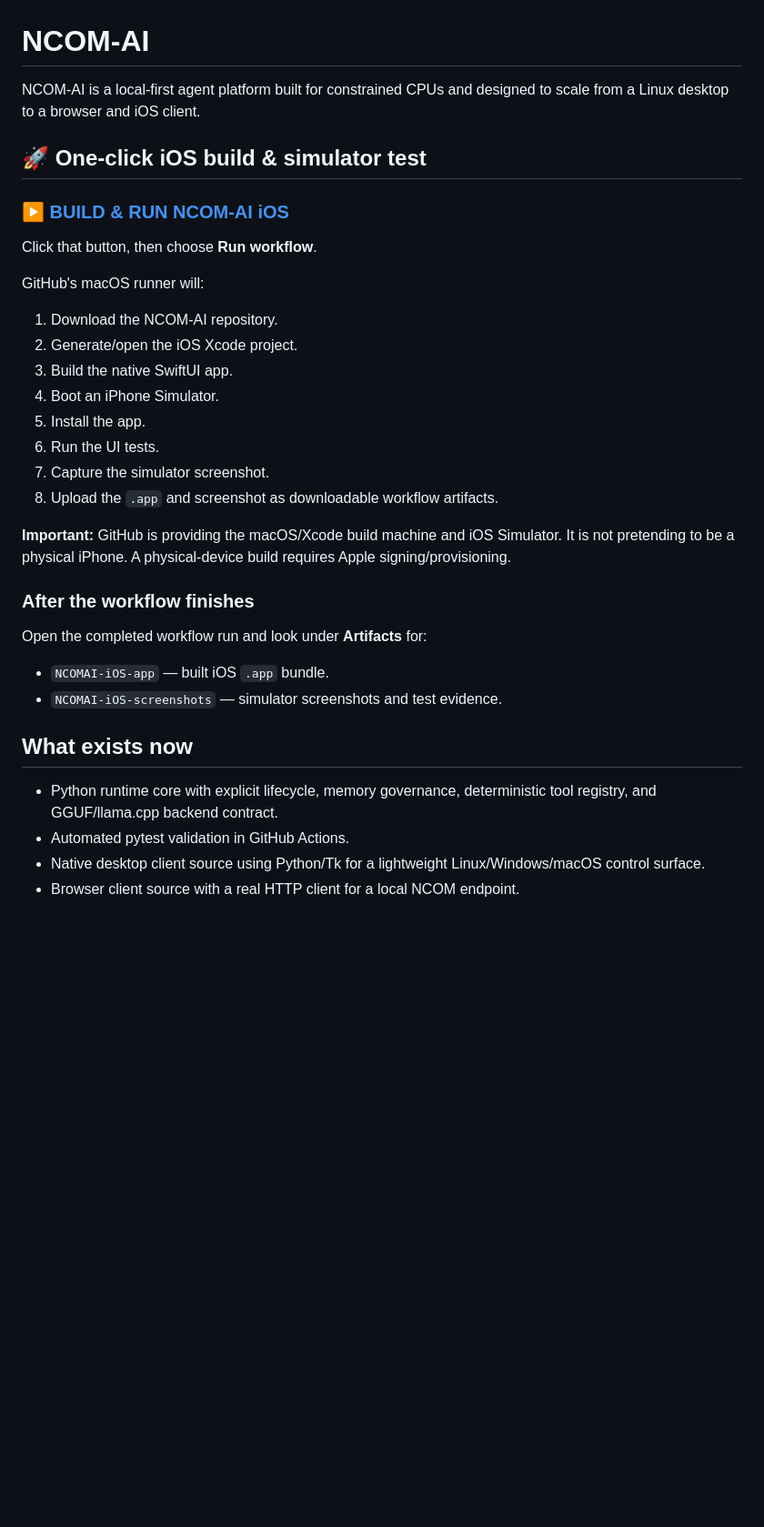
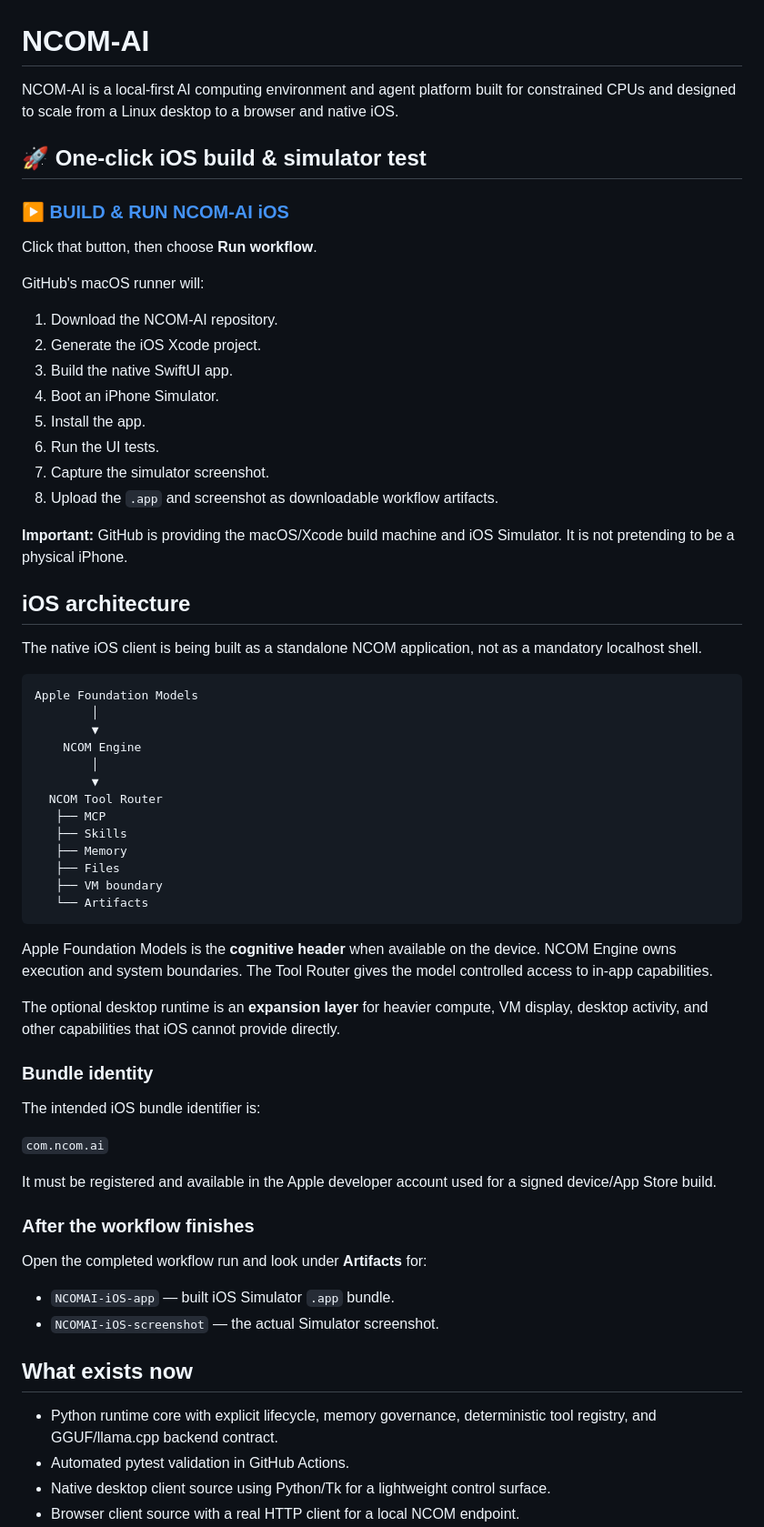
Before and after one commit to pfn000/NCOM-AI, a Markdown page: README.md, the part around one of its changes. Shown at 91% size. GitHub-like rendering; blank space fills up the shorter version.

Commit message:
docs: update iOS standalone architecture and signing path

````diff
--- a/README.md
+++ b/README.md
@@ -1,6 +1,6 @@
 # NCOM-AI
 
-NCOM-AI is a local-first agent platform built for constrained CPUs and designed to scale from a Linux desktop to a browser and iOS client.
+NCOM-AI is a local-first AI computing environment and agent platform built for constrained CPUs and designed to scale from a Linux desktop to a browser and native iOS.
 
 ## 🚀 One-click iOS build & simulator test
 
@@ -11,7 +11,7 @@ Click that button, then choose **Run workflow**.
 GitHub's macOS runner will:
 
 1. Download the NCOM-AI repository.
-2. Generate/open the iOS Xcode project.
+2. Generate the iOS Xcode project.
 3. Build the native SwiftUI app.
 4. Boot an iPhone Simulator.
 5. Install the app.
@@ -19,18 +19,50 @@ GitHub's macOS runner will:
 7. Capture the simulator screenshot.
 8. Upload the `.app` and screenshot as downloadable workflow artifacts.
 
-**Important:** GitHub is providing the macOS/Xcode build machine and iOS Simulator. It is not pretending to be a physical iPhone. A physical-device build requires Apple signing/provisioning.
+**Important:** GitHub is providing the macOS/Xcode build machine and iOS Simulator. It is not pretending to be a physical iPhone.
+
+## iOS architecture
+
+The native iOS client is being built as a standalone NCOM application, not as a mandatory localhost shell.
+
+```text
+Apple Foundation Models
+        │
+        ▼
+    NCOM Engine
+        │
+        ▼
+  NCOM Tool Router
+   ├── MCP
+   ├── Skills
+   ├── Memory
+   ├── Files
+   ├── VM boundary
+   └── Artifacts
+```
+
+Apple Foundation Models is the **cognitive header** when available on the device. NCOM Engine owns execution and system boundaries. The Tool Router gives the model controlled access to in-app capabilities.
+
+The optional desktop runtime is an **expansion layer** for heavier compute, VM display, desktop activity, and other capabilities that iOS cannot provide directly.
+
+### Bundle identity
+
+The intended iOS bundle identifier is:
+
+`com.ncom.ai`
+
+It must be registered and available in the Apple developer account used for a signed device/App Store build.
 
 ### After the workflow finishes
 
 Open the completed workflow run and look under **Artifacts** for:
 
-- `NCOMAI-iOS-app` — built iOS `.app` bundle.
-- `NCOMAI-iOS-screenshots` — simulator screenshots and test evidence.
+- `NCOMAI-iOS-app` — built iOS Simulator `.app` bundle.
+- `NCOMAI-iOS-screenshot` — the actual Simulator screenshot.
 
 ## What exists now
 
 - Python runtime core with explicit lifecycle, memory governance, deterministic tool registry, and GGUF/llama.cpp backend contract.
 - Automated pytest validation in GitHub Actions.
-- Native desktop client source using Python/Tk for a lightweight Linux/Windows/macOS control surface.
+- Native desktop client source using Python/Tk for a lightweight control surface.
 - Browser client source with a real HTTP client for a local NCOM endpoint.
````
Also changed, not shown: other parts of README.md (+20 -12 lines).
